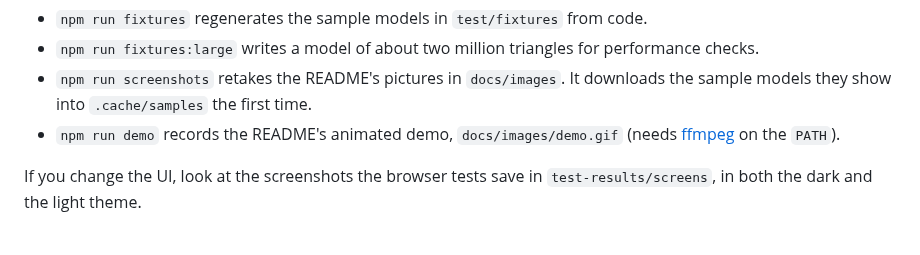
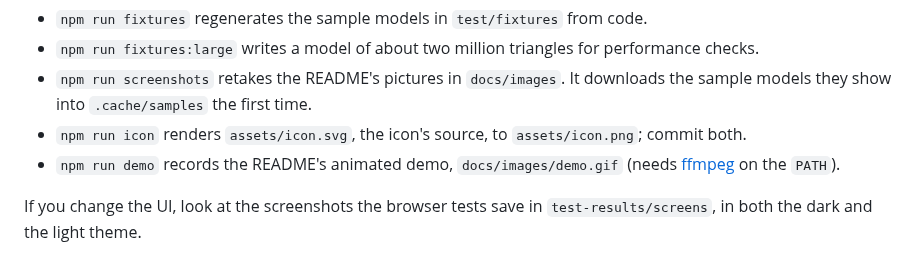
Before and after one commit to mbKalkan/nightmesh, a Markdown page: CONTRIBUTING.md, the part around the change. GitHub-like rendering.

```diff
--- a/CONTRIBUTING.md
+++ b/CONTRIBUTING.md
@@ -64,6 +64,8 @@ Other useful scripts:
 - `npm run fixtures:large` writes a model of about two million triangles for performance checks.
 - `npm run screenshots` retakes the README's pictures in `docs/images`. It downloads the
   sample models they show into `.cache/samples` the first time.
+- `npm run icon` renders `assets/icon.svg`, the icon's source, to `assets/icon.png`; commit
+  both.
 - `npm run demo` records the README's animated demo, `docs/images/demo.gif` (needs
   [ffmpeg](https://ffmpeg.org) on the `PATH`).
 
```
Also changed, not shown: README.md (+2 -0 lines), assets/icon.png (added), 4 other files.
